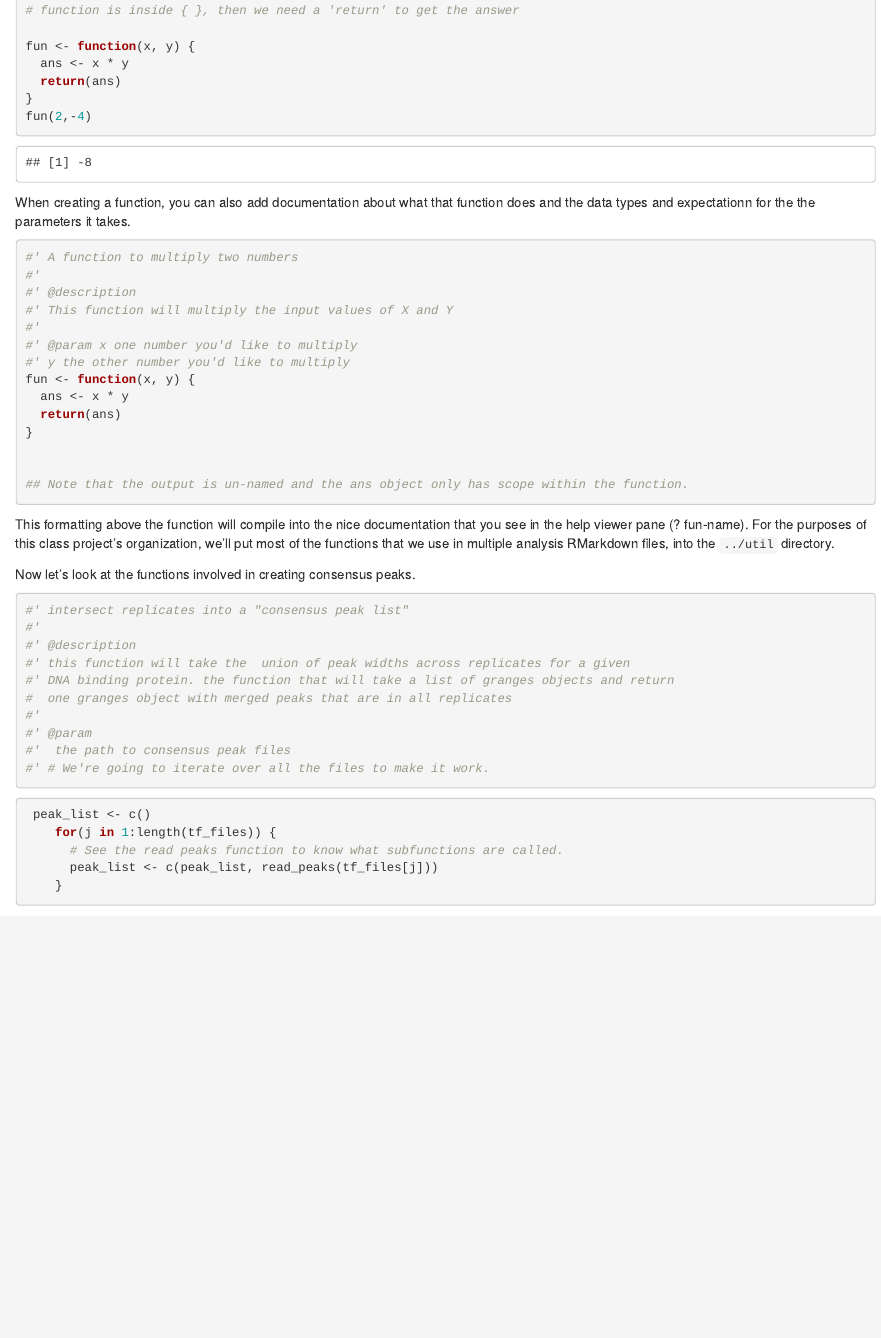
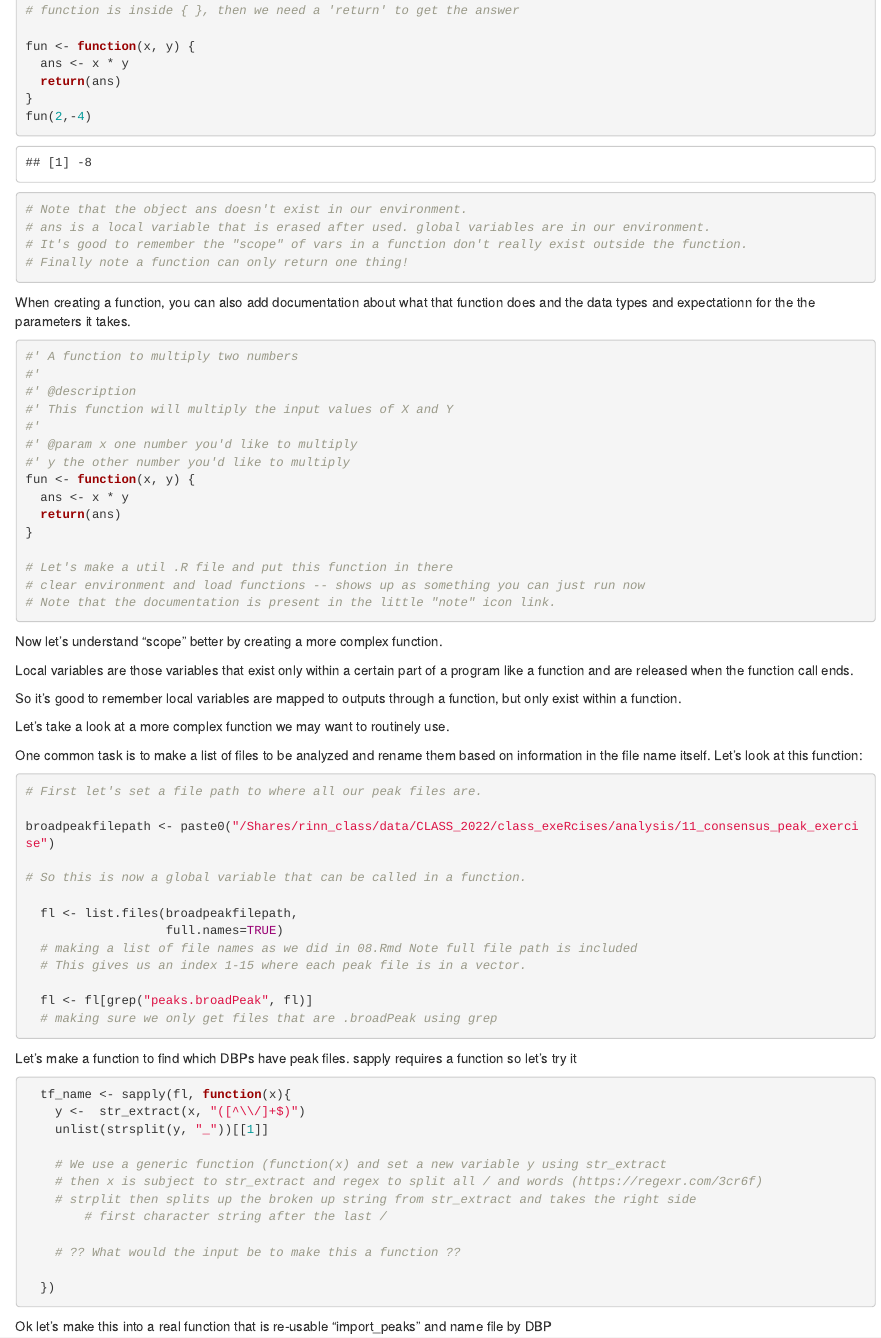
Before and after one commit to boulderrinnlab/CLASS_2022, an R Markdown document (class_exeRcises/11_R_functions.Rmd): the page in a window 1100 px wide, from 270 px down. Rendered offline with R 4.5, knitr and Pandoc, with nearby package versions; some code elsewhere in the file could not run offline.

Commit message:
functioning at functions -- getting it more stepwise

````diff
--- a/class_exeRcises/11_R_functions.Rmd
+++ b/class_exeRcises/11_R_functions.Rmd
@@ -30,7 +31,14 @@
   return(ans)
 }
 fun(2,-4)
+
+# Note that the object ans doesn't exist in our environment.
+# ans is a local variable that is erased after used. global variables are in our environment.
+# It's good to remember the "scope" of vars in a function don't really exist outside the function.
+# Finally note a function can only return one thing!
 ```
+
+
 
 When creating a function, you can also add documentation about what that function
 does and the data types and expectationn for the the parameters it takes.
@@ -47,9 +55,59 @@
   return(ans)
 }
 
-
-## Note that the output is un-named and the ans object only has scope within the function.
+# Let's make a util .R file and put this function in there
+# clear environment and load functions -- shows up as something you can just run now
+# Note that the documentation is present in the little "note" icon link.
 ```
 
-This formatting above the function will compile into the nice documentation
-that you see in the help viewer pane (? fun-name). For the purposes of this class project's organization, we'll put most of the functions that we use in multiple analysis RMarkdown files, into the `../util` directory.
+Now let's understand "scope" better by creating a more complex function.
+
+Local variables are those variables that exist only within a certain part of a program
+like a function and are released when the function call ends.
+
+So it's good to remember local variables are mapped to outputs through a function, but
+only exist within a function.
+
+Let's take a look at a more complex function we may want to routinely use.
+
+One common task is to make a list of files to be analyzed and rename them based on information
+in the file name itself. Let's look at this function:
+
+```{r}
+
+# First let's set a file path to where all our peak files are.
+
+broadpeakfilepath <- paste0("/Shares/rinn_class/data/CLASS_2022/class_exeRcises/analysis/11_consensus_peak_exercise")
+
+# So this is now a global variable that can be called in a function.
+
+  fl <- list.files(broadpeakfilepath,
+                   full.names=TRUE)
+  # making a list of file names as we did in 08.Rmd Note full file path is included
+  # This gives us an index 1-15 where each peak file is in a vector.
+
+  fl <- fl[grep("peaks.broadPeak", fl)]
+  # making sure we only get files that are .broadPeak using grep
+
+```
+
+Let's make a function to find which DBPs have peak files. sapply requires a function so let's try it
+```{R}
+
+  tf_name <- sapply(fl, function(x){
+    y <-  str_extract(x, "([^\\/]+$)")
+    unlist(strsplit(y, "_"))[[1]]
+
+    # We use a generic function (function(x) and set a new variable y using str_extract
+    # then x is subject to str_extract and regex to split all / and words (https://regexr.com/3cr6f)
+    # strplit then splits up the broken up string from str_extract and takes the right side
+        # first character string after the last /
+
+    # ?? What would the input be to make this a function ??
+
+  })
+```
+
+Ok let's make this into a real function that is re-usable "import_peaks" and name file by DBP
+
+```{R}
--- /dev/null
+++ b/util/class_functions.R
@@ -0,0 +1,11 @@
+#' A function to multiply two numbers
+#'
+#' @description
+#' This function will multiply the input values of X and Y
+#'
+#' @param x one number you'd like to multiply
+#' y the other number you'd like to multiply
+fun <- function(x, y) {
+  ans <- x * y
+  return(ans)
+}
````
Also changed, not shown: class_exeRcises/11_R_functions.Rmd (66 more changed lines).
